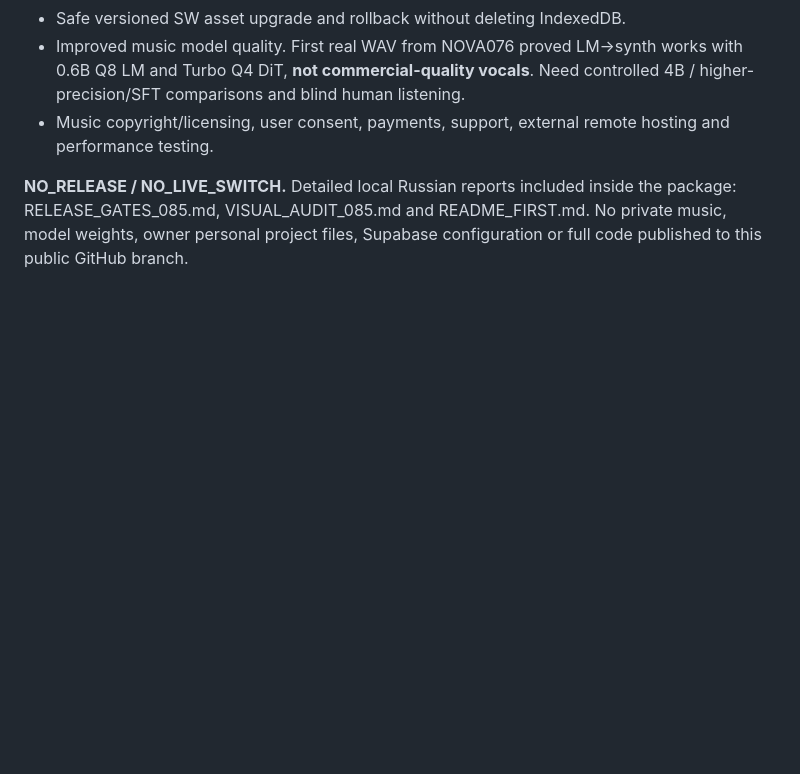
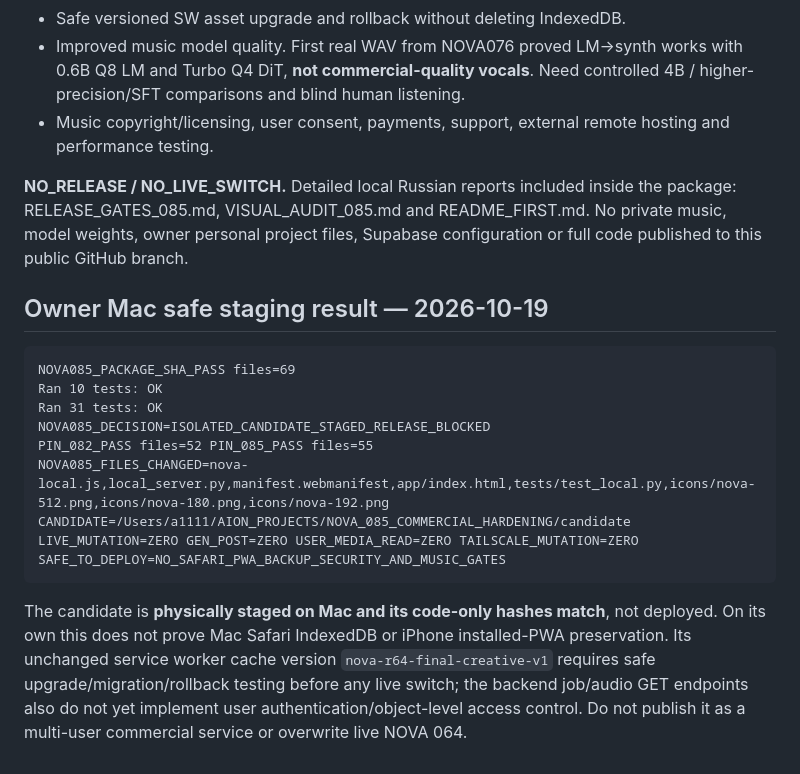
Before and after one commit to PROAiCRM/nova-music-studio, a Markdown page: docs/NOVA_085_COMMERCIAL_HARDENING_CANDIDATE_GATE.md, the part around the change. Drawn GitHub-style; blank space fills up the shorter version.

Commit message:
docs: record real owner Mac NOVA 085 stage PASS 55 files and critical PWA/auth blockers

````diff
--- a/docs/NOVA_085_COMMERCIAL_HARDENING_CANDIDATE_GATE.md
+++ b/docs/NOVA_085_COMMERCIAL_HARDENING_CANDIDATE_GATE.md
@@ -42,3 +42,19 @@ The runner verifies 69 package files; executes 10 new and 31 existing offline te
 - Music copyright/licensing, user consent, payments, support, external remote hosting and performance testing.
 
 **NO_RELEASE / NO_LIVE_SWITCH.** Detailed local Russian reports included inside the package: RELEASE_GATES_085.md, VISUAL_AUDIT_085.md and README_FIRST.md. No private music, model weights, owner personal project files, Supabase configuration or full code published to this public GitHub branch.
+
+## Owner Mac safe staging result — 2026-10-19
+
+```text
+NOVA085_PACKAGE_SHA_PASS files=69
+Ran 10 tests: OK
+Ran 31 tests: OK
+NOVA085_DECISION=ISOLATED_CANDIDATE_STAGED_RELEASE_BLOCKED
+PIN_082_PASS files=52 PIN_085_PASS files=55
+NOVA085_FILES_CHANGED=nova-local.js,local_server.py,manifest.webmanifest,app/index.html,tests/test_local.py,icons/nova-512.png,icons/nova-180.png,icons/nova-192.png
+CANDIDATE=/Users/a1111/AION_PROJECTS/NOVA_085_COMMERCIAL_HARDENING/candidate
+LIVE_MUTATION=ZERO GEN_POST=ZERO USER_MEDIA_READ=ZERO TAILSCALE_MUTATION=ZERO
+SAFE_TO_DEPLOY=NO_SAFARI_PWA_BACKUP_SECURITY_AND_MUSIC_GATES
+```
+
+The candidate is **physically staged on Mac and its code-only hashes match**, not deployed. On its own this does not prove Mac Safari IndexedDB or iPhone installed-PWA preservation. Its unchanged service worker cache version `nova-r64-final-creative-v1` requires safe upgrade/migration/rollback testing before any live switch; the backend job/audio GET endpoints also do not yet implement user authentication/object-level access control. Do not publish it as a multi-user commercial service or overwrite live NOVA 064.
````
